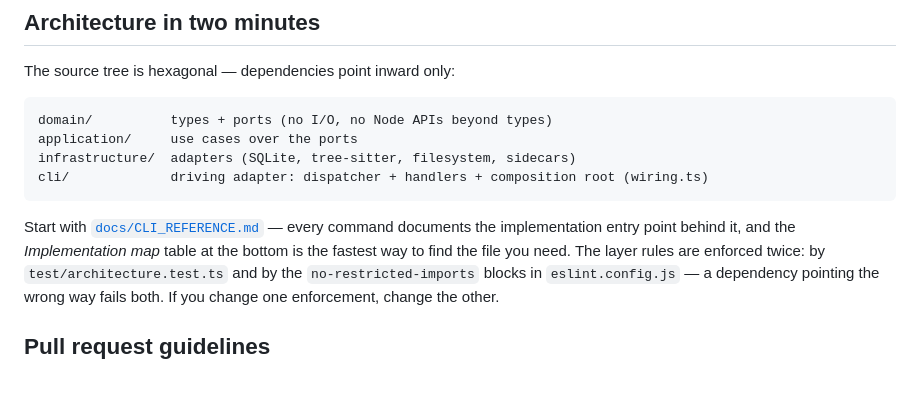
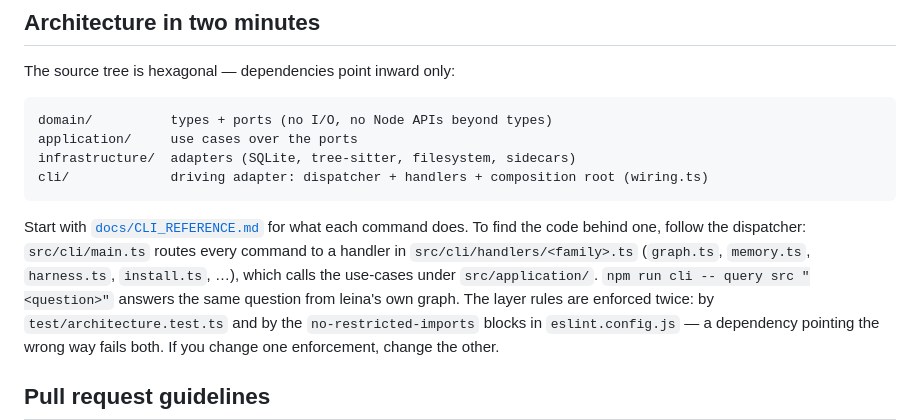
Before and after one commit to Kolimar/leina, a Markdown page: CONTRIBUTING.md, the part around the change. GitHub-like rendering; blank space fills up the shorter version.

Commit message:
docs: replace stale contributor pointers
- CONTRIBUTING (EN/ES) promised an "Implementation map" table that does
  not exist; point at the dispatcher and handlers instead.
- AGENTS.md: the CLI entry is under 1 KB, not ~2.5 KB.

````diff
--- a/CONTRIBUTING.md
+++ b/CONTRIBUTING.md
@@ -36,9 +36,11 @@ infrastructure/  adapters (SQLite, tree-sitter, filesystem, sidecars)
 cli/             driving adapter: dispatcher + handlers + composition root (wiring.ts)
 ```
 
-Start with [`docs/CLI_REFERENCE.md`](docs/CLI_REFERENCE.md) — every command documents the
-implementation entry point behind it, and the *Implementation map* table at the bottom is
-the fastest way to find the file you need. The layer rules are enforced twice: by
+Start with [`docs/CLI_REFERENCE.md`](docs/CLI_REFERENCE.md) for what each command does. To
+find the code behind one, follow the dispatcher: `src/cli/main.ts` routes every command to a
+handler in `src/cli/handlers/<family>.ts` (`graph.ts`, `memory.ts`, `harness.ts`, `install.ts`,
+…), which calls the use-cases under `src/application/`. `npm run cli -- query src "<question>"`
+answers the same question from leina's own graph. The layer rules are enforced twice: by
 `test/architecture.test.ts` and by the `no-restricted-imports` blocks in
 `eslint.config.js` — a dependency pointing the wrong way fails both. If you change one
 enforcement, change the other.
````
Also changed, not shown: AGENTS.md (+1 -1 lines), 1 other file.
